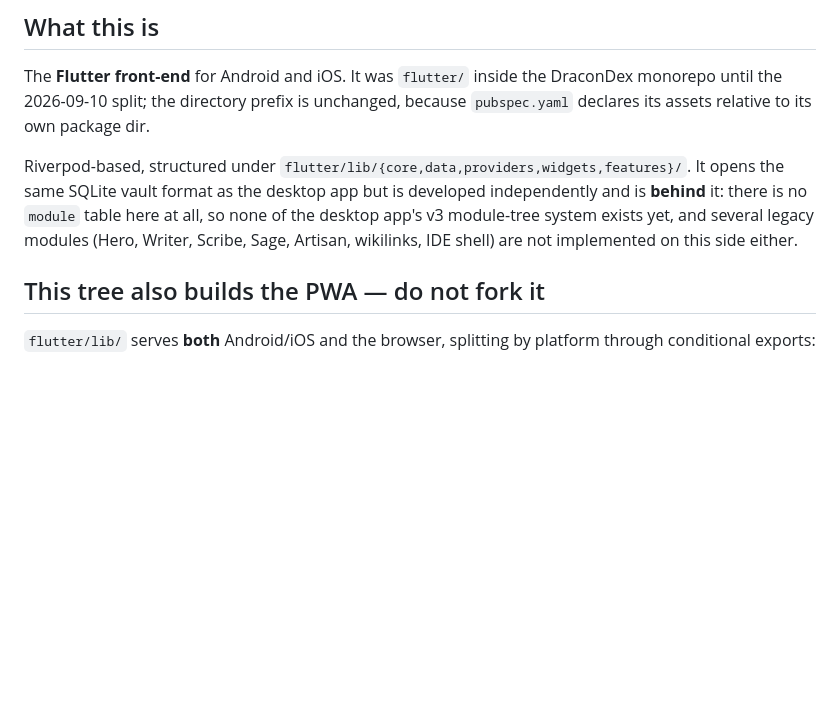
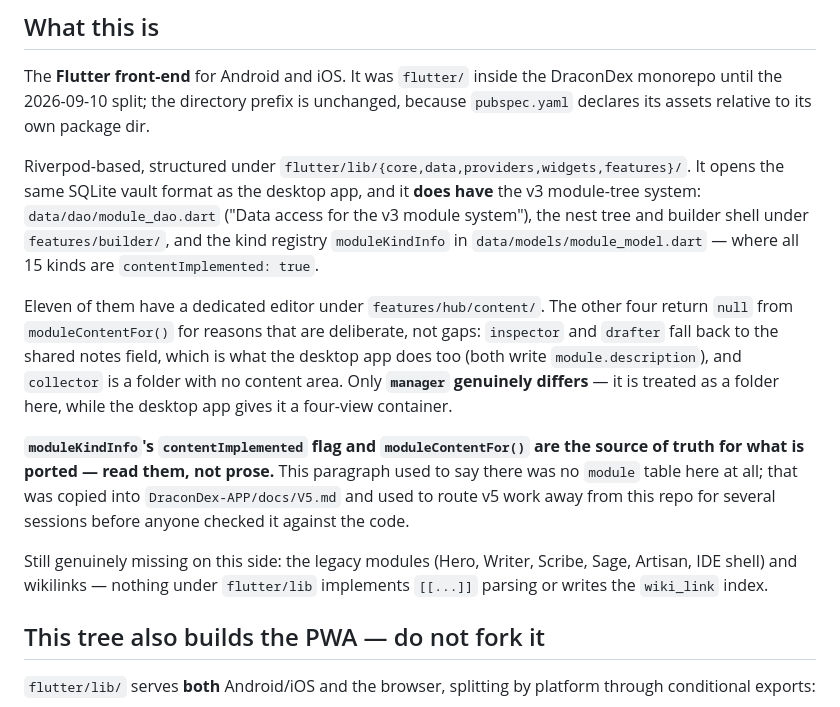
Before and after one commit to ZYDRAXYL/DraconDex-APK, a Markdown page: CLAUDE.md, the part around the change. GitHub-like rendering; blank space fills up the shorter version.

Commit message:
Correct the stale "no module table here at all" claim in CLAUDE.md
This file said the Flutter side has no `module` table and that none of the v3
module-tree system exists here. Both are wrong, and have been for a while: this
repo has `data/dao/module_dao.dart`, a nest tree and builder shell under
`features/builder/`, and eleven dedicated kind editors under
`features/hub/content/`.

The authoritative check is `moduleKindInfo` in `data/models/module_model.dart`,
where all 15 kinds are `contentImplemented: true` — the `kindContentUnavailable`
warning branch in `module_explorer_screen.dart` is dead code.

The four kinds `moduleContentFor()` returns null for are deliberate rather than
gaps, per their own comments: inspector and drafter fall back to the shared notes
field, matching the desktop app where both write `module.description`, and
collector is a folder with no content area. Only `manager` genuinely differs from
desktop, where it is a four-view container rather than a folder.

The corrected paragraph points at the registry flag and the dispatch function as
the source of truth instead of prose, and records that the old claim had been
copied into DraconDex-APP's docs/V5.md and used to route v5 work away from this
repo. That is why the note is worth keeping rather than quietly deleting.

Co-Authored-By: Claude Opus 5 <noreply@anthropic.com>
Claude-Session: https://claude.ai/code/session_01NkAqrbfm7TNaBvzXEDLRDX

```diff
--- a/CLAUDE.md
+++ b/CLAUDE.md
@@ -10,11 +10,28 @@ DraconDex monorepo until the 2026-09-10 split; the directory prefix is unchanged
 because `pubspec.yaml` declares its assets relative to its own package dir.
 
 Riverpod-based, structured under `flutter/lib/{core,data,providers,widgets,features}/`.
-It opens the same SQLite vault format as the desktop app but is developed
-independently and is **behind** it: there is no `module` table here at all, so
-none of the desktop app's v3 module-tree system exists yet, and several legacy
-modules (Hero, Writer, Scribe, Sage, Artisan, wikilinks, IDE shell) are not
-implemented on this side either.
+It opens the same SQLite vault format as the desktop app, and it **does have** the
+v3 module-tree system: `data/dao/module_dao.dart` ("Data access for the v3 module
+system"), the nest tree and builder shell under `features/builder/`, and the kind
+registry `moduleKindInfo` in `data/models/module_model.dart` — where all 15 kinds
+are `contentImplemented: true`.
+
+Eleven of them have a dedicated editor under `features/hub/content/`. The other
+four return `null` from `moduleContentFor()` for reasons that are deliberate, not
+gaps: `inspector` and `drafter` fall back to the shared notes field, which is what
+the desktop app does too (both write `module.description`), and `collector` is a
+folder with no content area. Only **`manager` genuinely differs** — it is treated
+as a folder here, while the desktop app gives it a four-view container.
+
+**`moduleKindInfo`'s `contentImplemented` flag and `moduleContentFor()` are the
+source of truth for what is ported — read them, not prose.** This paragraph used
+to say there was no `module` table here at all; that was copied into
+`DraconDex-APP/docs/V5.md` and used to route v5 work away from this repo for
+several sessions before anyone checked it against the code.
+
+Still genuinely missing on this side: the legacy modules (Hero, Writer, Scribe,
+Sage, Artisan, IDE shell) and wikilinks — nothing under `flutter/lib` implements
+`[[...]]` parsing or writes the `wiki_link` index.
 
 ## This tree also builds the PWA — do not fork it
 
```
